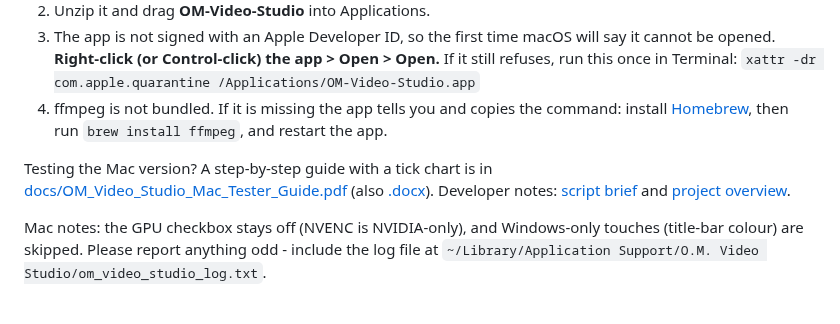
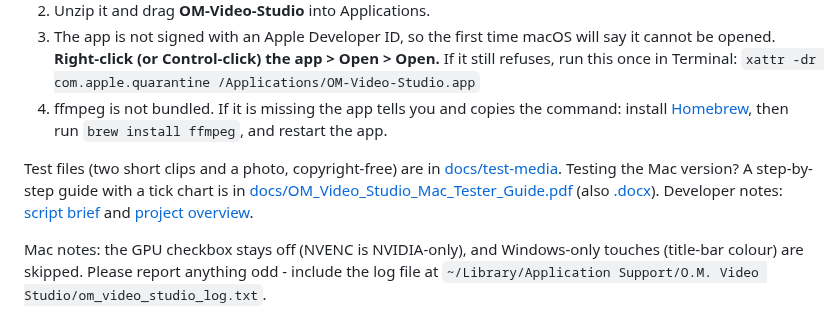
Before and after one commit to BigsmokeLondon/OM-Video-Studio, a Markdown page: README.md, the part around the change. GitHub-like rendering.

Commit message:
docs: add copyright-free test clips and photo for testers [skip ci]
Co-Authored-By: Claude Sonnet 5.5 <noreply@anthropic.com>
Claude-Session: https://claude.ai/code/session_01Dkjs6KsXNgmfiwJKu1szHb

```diff
--- a/README.md
+++ b/README.md
@@ -50,7 +50,7 @@ Prefer no installer? Download `OM-Video-Studio-Portable.zip`, unzip anywhere and
 3. The app is not signed with an Apple Developer ID, so the first time macOS will say it cannot be opened. **Right-click (or Control-click) the app > Open > Open.** If it still refuses, run this once in Terminal: `xattr -dr com.apple.quarantine /Applications/OM-Video-Studio.app`
 4. ffmpeg is not bundled. If it is missing the app tells you and copies the command: install [Homebrew](https://brew.sh), then run `brew install ffmpeg`, and restart the app.
 
-Testing the Mac version? A step-by-step guide with a tick chart is in [docs/OM_Video_Studio_Mac_Tester_Guide.pdf](docs/OM_Video_Studio_Mac_Tester_Guide.pdf) (also [.docx](docs/OM_Video_Studio_Mac_Tester_Guide.docx)). Developer notes: [script brief](docs/SCRIPT_OVERVIEW.md) and [project overview](docs/PROJECT_OVERVIEW.md).
+Test files (two short clips and a photo, copyright-free) are in [docs/test-media](docs/test-media). Testing the Mac version? A step-by-step guide with a tick chart is in [docs/OM_Video_Studio_Mac_Tester_Guide.pdf](docs/OM_Video_Studio_Mac_Tester_Guide.pdf) (also [.docx](docs/OM_Video_Studio_Mac_Tester_Guide.docx)). Developer notes: [script brief](docs/SCRIPT_OVERVIEW.md) and [project overview](docs/PROJECT_OVERVIEW.md).
 
 Mac notes: the GPU checkbox stays off (NVENC is NVIDIA-only), and Windows-only touches (title-bar colour) are skipped. Please report anything odd - include the log file at `~/Library/Application Support/O.M. Video Studio/om_video_studio_log.txt`.
 
```
Also changed, not shown: docs/test-media/README.md (added, +9 -0 lines), docs/test-media/OM_Test_Photo.jpg (added), 2 other files.
